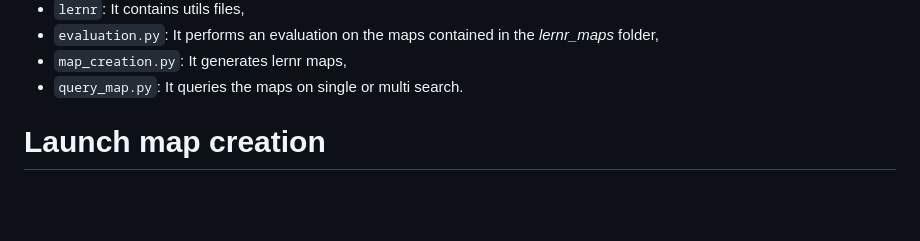
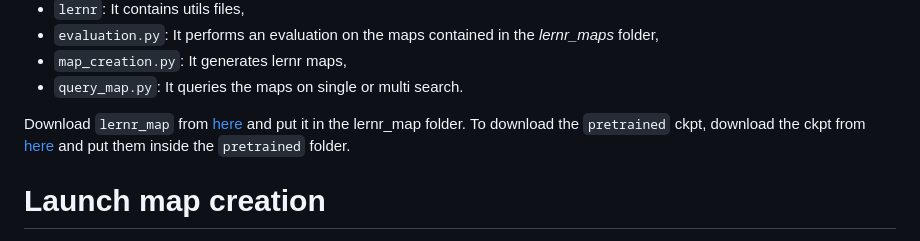
Before and after one commit to intelligolabs/Le-RNR-Map, a Markdown page: README.md, the part around the change. GitHub-like rendering; blank space fills up the shorter version.

Commit message:
updated link for pretrained ckpt and prebuilt home

````diff
--- a/README.md
+++ b/README.md
@@ -76,6 +76,10 @@ For the habitat setup visit the page https://github.com/facebookresearch/habitat
 - ```evaluation.py```: It performs an evaluation on the maps contained in the <em>lernr_maps</em> folder,
 - ```map_creation.py```: It generates lernr maps,
 - ```query_map.py```: It queries the maps on single or multi search.
+
+Download ```lernr_map``` from [here](https://drive.google.com/file/d/1slT7mH6fM2lkCC2hZG7ZGSNJm86QzABf/view?usp=sharing) and put it in the lernr_map folder.
+To download the ```pretrained``` ckpt, download the ckpt from [here](https://drive.google.com/file/d/1rF-_HIfkgN1loSdUf9peafd6R9WSRe08/view?usp=sharing) and put them inside the ```pretrained``` folder.
+
 # Launch map creation
 - Example:
 
````
